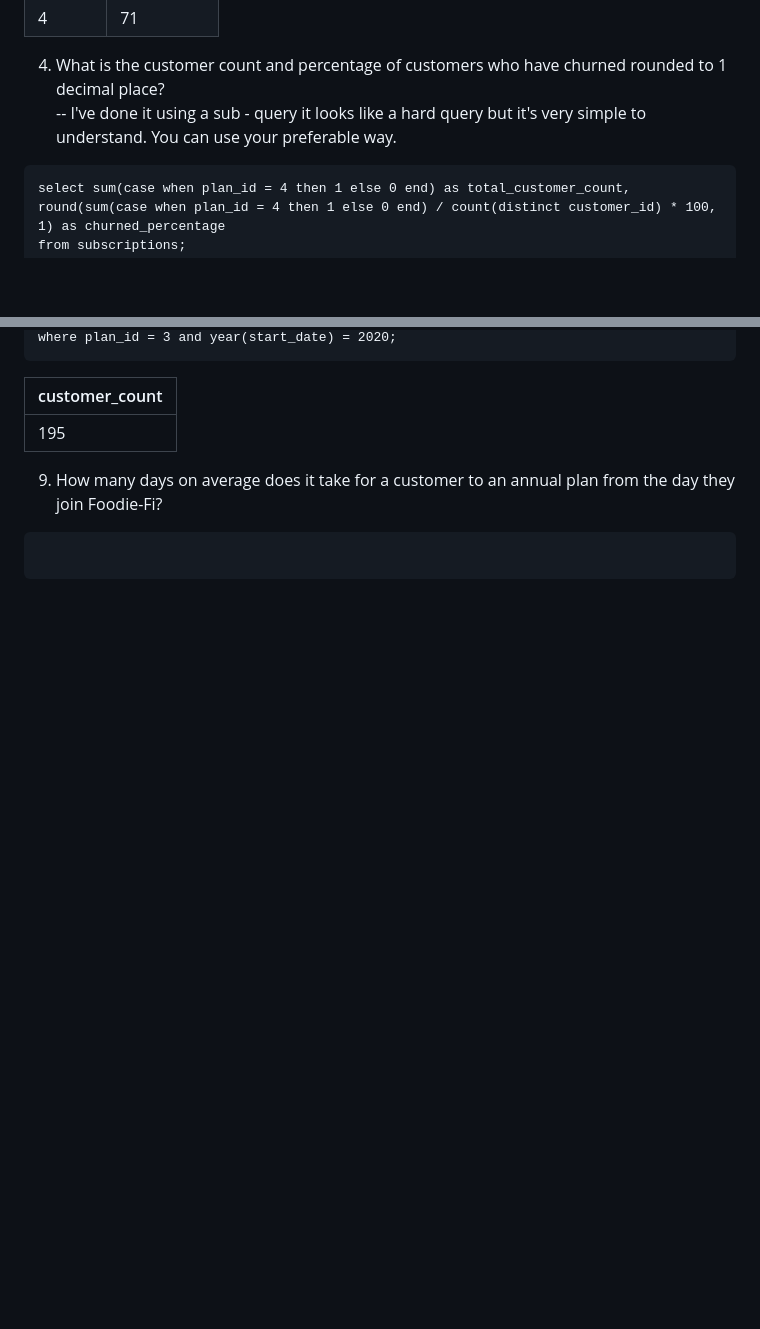
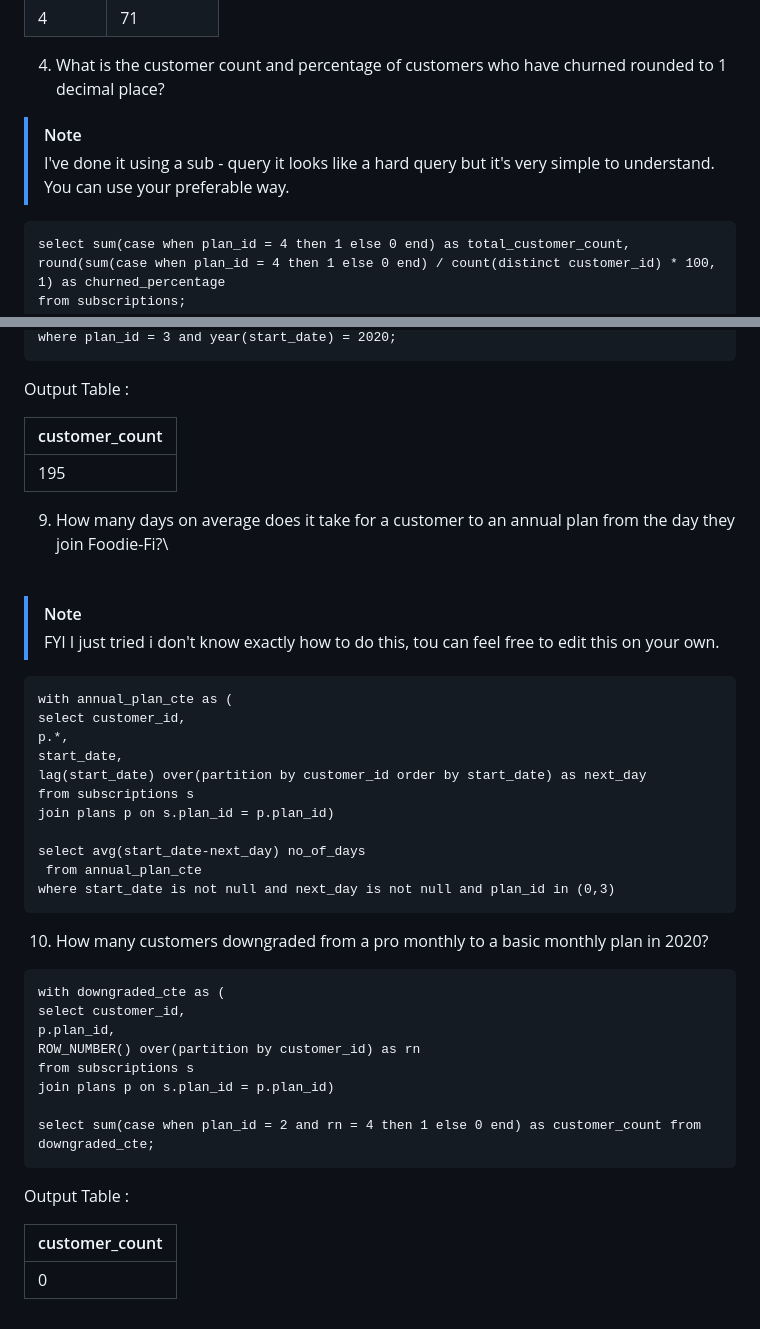
Before and after one commit to vishwanath-thatikonda/8weeksqlchallenge, a Markdown page: Week-3-foodie-fi/Readme.md, 2 parts joined by grey strips. Rendered like a GitHub page; blank space fills up the shorter version.

````diff
--- a/Week-3-foodie-fi/Readme.md
+++ b/Week-3-foodie-fi/Readme.md
@@ -82,7 +147,9 @@ Output Table :
 |4	|71|
 
 4. What is the customer count and percentage of customers who have churned rounded to 1 decimal place?<br>
--- I've done it using a sub - query it looks like a hard query but it's very simple to understand. You can use your preferable way.
+
+> [!Note]
+> I've done it using a sub - query it looks like a hard query but it's very simple to understand. You can use your preferable way.
 
 ```
 select sum(case when plan_id = 4 then 1 else 0 end) as total_customer_count,
@@ -161,10 +252,45 @@ select count(distinct customer_id) as customer_count from cte
 where plan_id = 3 and year(start_date) = 2020;
 ```
+Output Table :
+
 |customer_count|
 |---|
 |195|
 
-9. How many days on average does it take for a customer to an annual plan from the day they join Foodie-Fi?
+9. How many days on average does it take for a customer to an annual plan from the day they join Foodie-Fi?\
+<br>
+
+> [!NOTE]
+> FYI I just tried i don't know exactly how to do this, tou can feel free to edit this on your own.
 
 ```
+with annual_plan_cte as (
+select customer_id,
+p.*,
+start_date,
+lag(start_date) over(partition by customer_id order by start_date) as next_day
+from subscriptions s
+join plans p on s.plan_id = p.plan_id)
+
+select avg(start_date-next_day) no_of_days
+ from annual_plan_cte
+where start_date is not null and next_day is not null and plan_id in (0,3)
 ```
+
+10. How many customers downgraded from a pro monthly to a basic monthly plan in 2020?
+
+```
+with downgraded_cte as (
+select customer_id,
+p.plan_id,
+ROW_NUMBER() over(partition by customer_id) as rn
+from subscriptions s
+join plans p on s.plan_id = p.plan_id)
+
+select sum(case when plan_id = 2 and rn = 4 then 1 else 0 end) as customer_count from downgraded_cte;
+```
+Output Table :
+
+|customer_count|
+|---|
+| 0 |
````
Also changed, not shown: other parts of Week-3-foodie-fi/Readme.md (+113 -24 lines).
